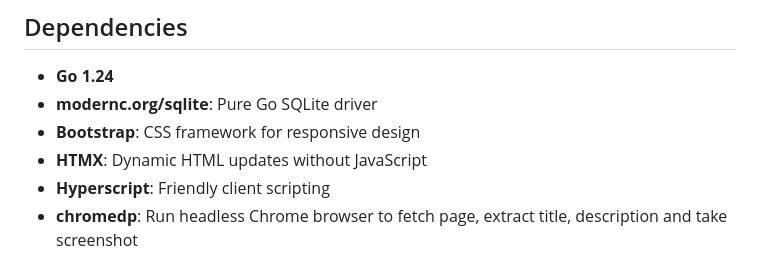
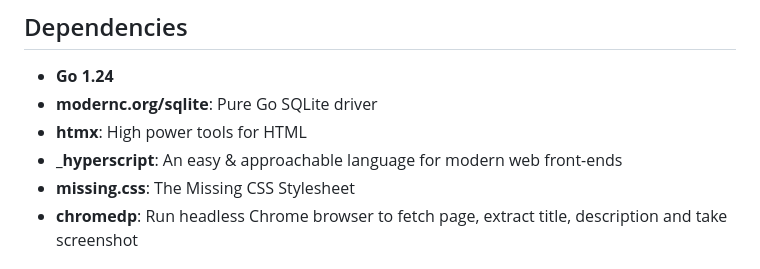
Before and after one commit to mikaelstaldal/linksaver, a Markdown page: README.md, the part around the change. Rendered like a GitHub page.

```diff
--- a/README.md
+++ b/README.md
@@ -107,9 +107,9 @@ The application provides the following HTTP endpoints:
 
 - **Go 1.24**
 - **modernc.org/sqlite**: Pure Go SQLite driver
-- **Bootstrap**: CSS framework for responsive design
-- **HTMX**: Dynamic HTML updates without JavaScript
-- **Hyperscript**: Friendly client scripting
+- **htmx**: High power tools for HTML
+- **_hyperscript**: An easy & approachable language for modern web front-ends
+- **missing.css**: The Missing CSS Stylesheet
 - **chromedp**: Run headless Chrome browser to fetch page, extract title, description and take screenshot
 
 ## License
```
